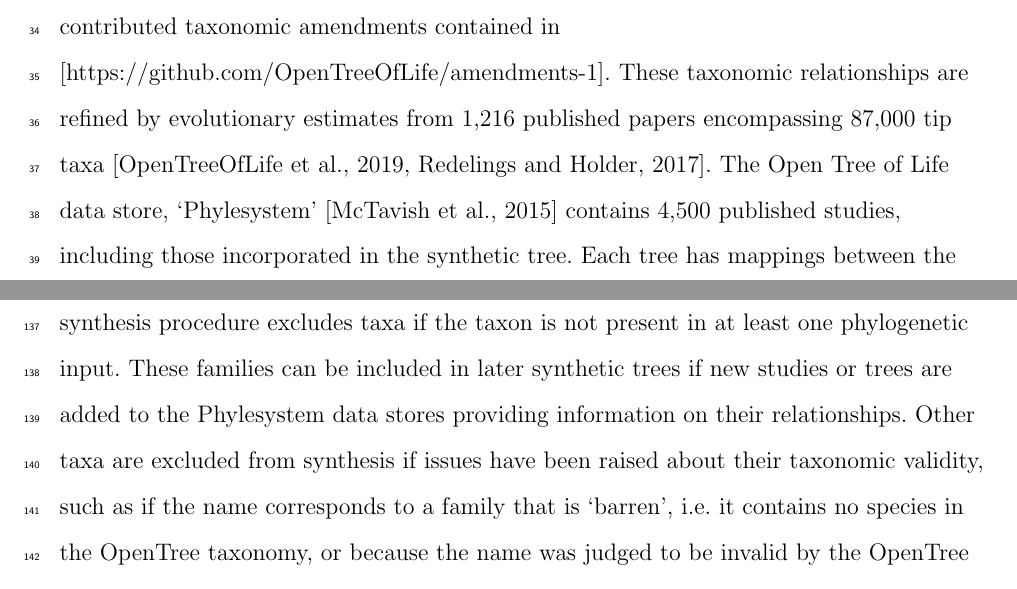
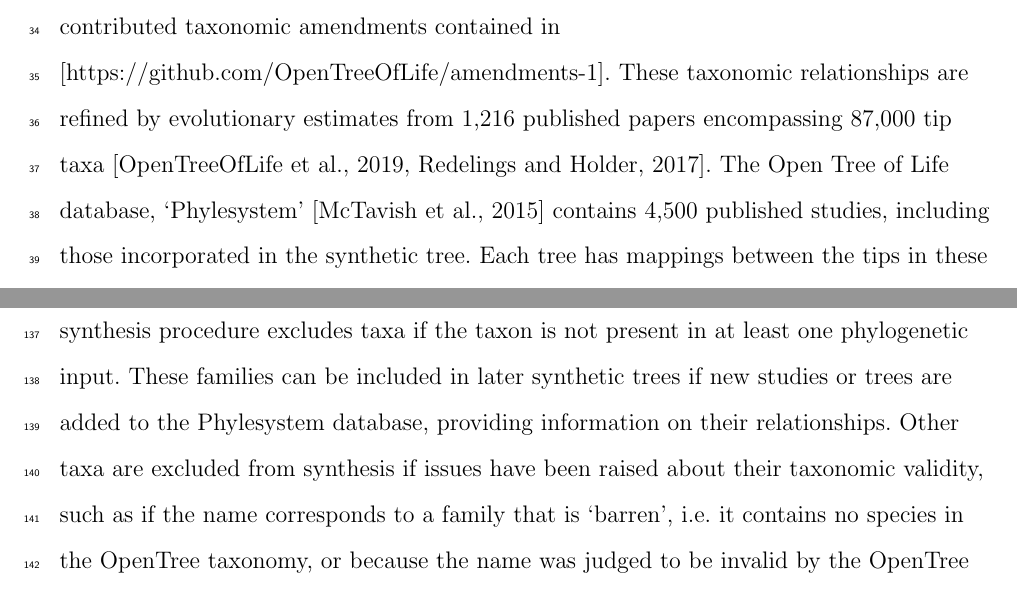
Before and after one commit to OpenTreeOfLife/python-opentree, a LaTeX document (docs/draft/python-opentree.tex): two parts of pages 2 and 6 of 15, joined at a grey line, cut so that both start at the same text. Compiled offline with pdfLaTeX.

Commit message:
homogenizing data store to database

```diff
--- a/docs/draft/python-opentree.tex
+++ b/docs/draft/python-opentree.tex
@@ -67,7 +67,7 @@ Most of the tips of the tree represent species, but some are infraspecific taxa.
 The framework of this tree is provided by a unified taxonomy \citep{opentreeoflife_open_2019-1, rees_automated_2017}.
 This taxonomy links unique identifiers across many online taxonomic resources, including but not limited to NCBI \citep{federhen_ncbi_2012}, and GBIF \citep{gbif_secretariat_gbif_2019}, as well as user contributed taxonomic amendments contained in [https://github.com/OpenTreeOfLife/amendments-1].
 These taxonomic relationships are refined by evolutionary estimates from 1,216 published papers encompassing 87,000 tip taxa \citep{opentreeoflife_open_2019, redelings_supertree_2017}.
-The Open Tree of Life data store, `Phylesystem' \citep{mctavish_phylesystem_2015} contains 4,500 published studies, including those incorporated in the synthetic tree. Each tree has mappings between the tips in these published studies and unique Open Tree taxonomic identifiers.
+The Open Tree of Life database, `Phylesystem' \citep{mctavish_phylesystem_2015} contains 4,500 published studies, including those incorporated in the synthetic tree. Each tree has mappings between the tips in these published studies and unique Open Tree taxonomic identifiers.
 
 All of these data are freely accessible via API calls, documented at \url{https://github.com/OpenTreeOfLife/germinator/wiki/Open-Tree-of-Life-Web-APIs}.
 \texttt{opentree}  provides a user-friendly wrapper for calling these APIs.
@@ -148,7 +148,7 @@ While the OpenTree taxonomy is not rank focused, it does track rank information
 By searching the OpenTree taxonomy for families in birds, we find that there are 390 listed bird families, 196 of which are included in the synthetic tree.
 Groups are excluded from the synthetic tree for a few potential reasons, the most common of which is that all members of the group are extinct, and we have no curated published studies providing information about the correct evolutionary relationships.
 Placements of fossil taxa based only on taxonomy tend to be unstable, and the OpenTree synthesis procedure excludes taxa if the taxon is not present in at least one  phylogenetic input.
-These families can be included in later synthetic trees if new studies or trees are added to the Phylesystem data stores providing information on their relationships.
+These families can be included in later synthetic trees if new studies or trees are added to the Phylesystem database, providing information on their relationships.
 Other taxa are excluded from synthesis if issues have been raised about their taxonomic validity, such as if the name corresponds to a family that is `barren', i.e. it contains no species in the OpenTree taxonomy, or because the name was judged to be invalid by the OpenTree taxonomy merging software \citep{rees_automated_2017}.
 
 If we request an induced subtree from the synthesis for these 164 taxa, we get back a tree that has 150 tips. The return value also includes a list of non-monophyletic taxa.
```
